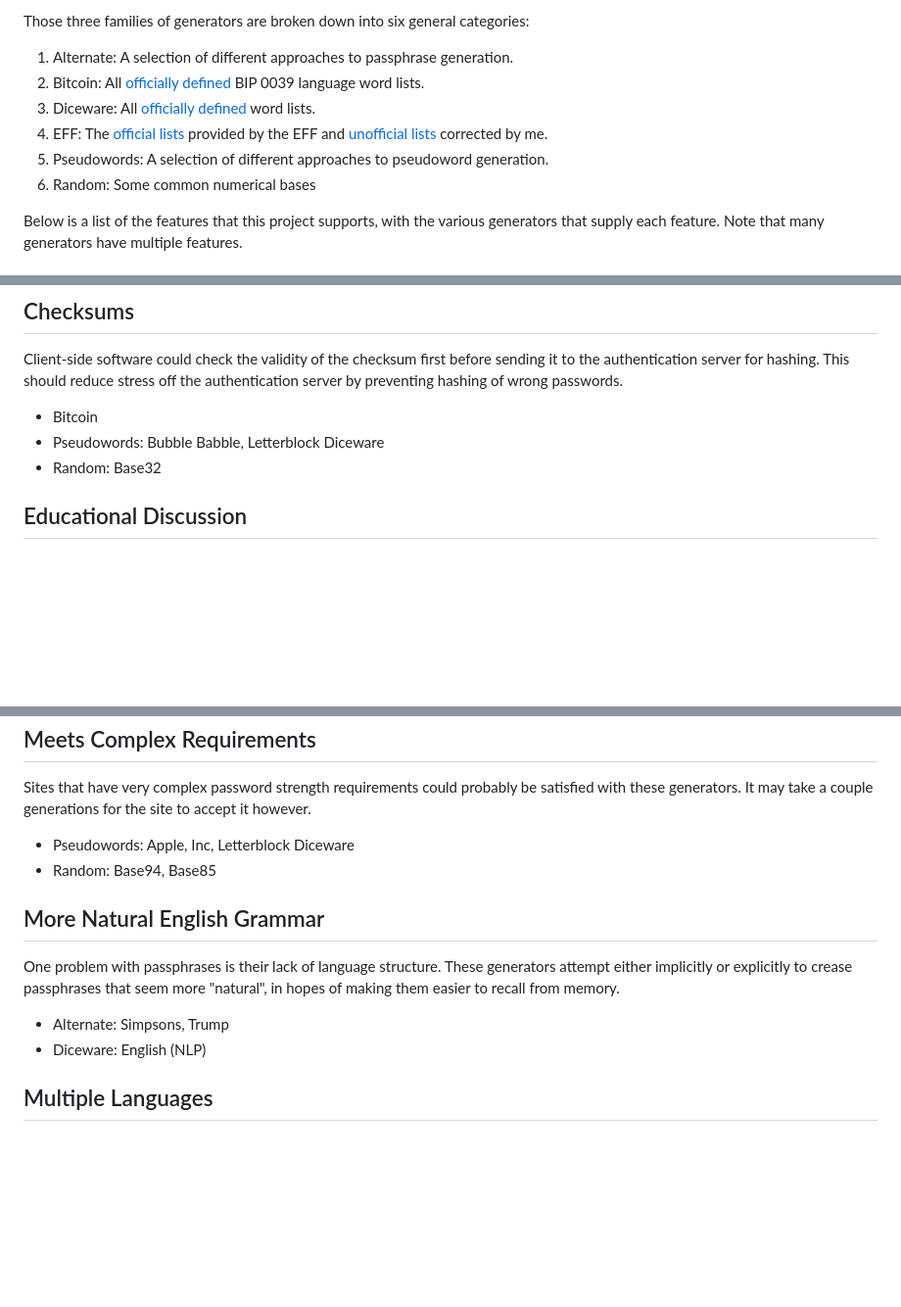
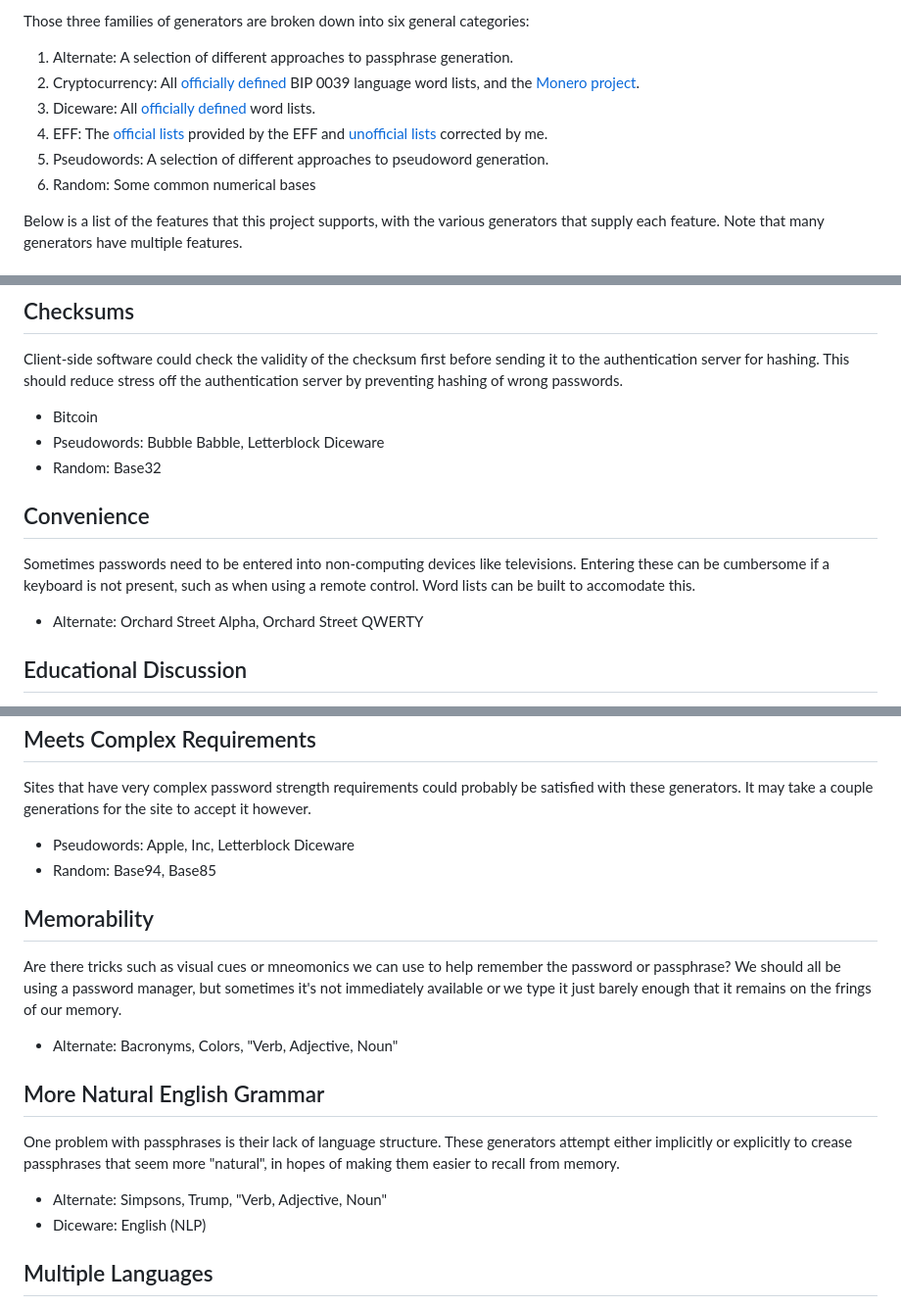
Before and after one commit to atoponce/webpassgen, a Markdown page: FEATURES.md, 3 parts joined by grey strips. Shown at 98% size. Rendered like a GitHub page; blank space fills up the shorter version.

Commit message:
update features

```diff
--- a/FEATURES.md
+++ b/FEATURES.md
@@ -31,7 +31,7 @@ on the keyboard, and memorability of passphrases.
 Those three families of generators are broken down into six general categories:
 
 1. Alternate: A selection of different approaches to passphrase generation.
-2. Bitcoin: All [officially defined][1] BIP 0039 language word lists.
+2. Cryptocurrency: All [officially defined][1] BIP 0039 language word lists, and the [Monero project][5].
 3. Diceware: All [officially defined][2] word lists.
 4. EFF: The [official lists][3] provided by the EFF and [unofficial lists][4] corrected by me.
 5. Pseudowords: A selection of different approaches to pseudoword generation.
@@ -59,6 +60,13 @@ preventing hashing of wrong passwords.
 * Bitcoin
 * Pseudowords: Bubble Babble, Letterblock Diceware
 * Random: Base32
+
+## Convenience
+Sometimes passwords need to be entered into non-computing devices like televisions. Entering these
+can be cumbersome if a keyboard is not present, such as when using a remote control. Word lists
+can be built to accomodate this.
+
+* Alternate: Orchard Street Alpha, Orchard Street QWERTY
 
 ## Educational Discussion
 Passphrases from a deck of playing cards? Twitter? Simpsons episodes? Leaked passwords? These
@@ -109,12 +119,19 @@ generators. It may take a couple generations for the site to accept it however.
 * Pseudowords: Apple, Inc, Letterblock Diceware
 * Random: Base94, Base85
 
+## Memorability
+Are there tricks such as visual cues or mneomonics we can use to help remember the password or
+passphrase? We should all be using a password manager, but sometimes it's not immediately available
+or we type it just barely enough that it remains on the frings of our memory.
+
+* Alternate: Bacronyms, Colors, "Verb, Adjective, Noun"
+
 ## More Natural English Grammar
 One problem with passphrases is their lack of language structure. These generators attempt either
 implicitly or explicitly to crease passphrases that seem more "natural", in hopes of making them
 easier to recall from memory.
 
-* Alternate: Simpsons, Trump
+* Alternate: Simpsons, Trump, "Verb, Adjective, Noun"
 * Diceware: English (NLP)
 
 ## Multiple Languages
```
Also changed, not shown: other parts of FEATURES.md (+4 -1 lines).
